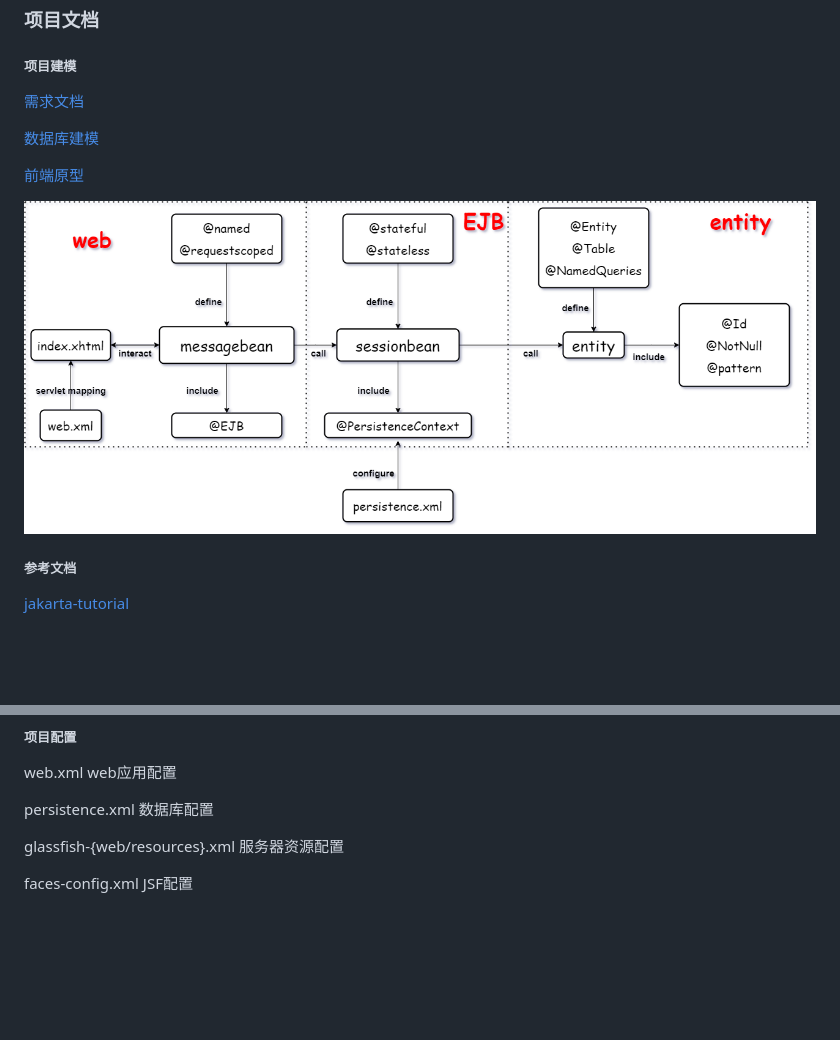
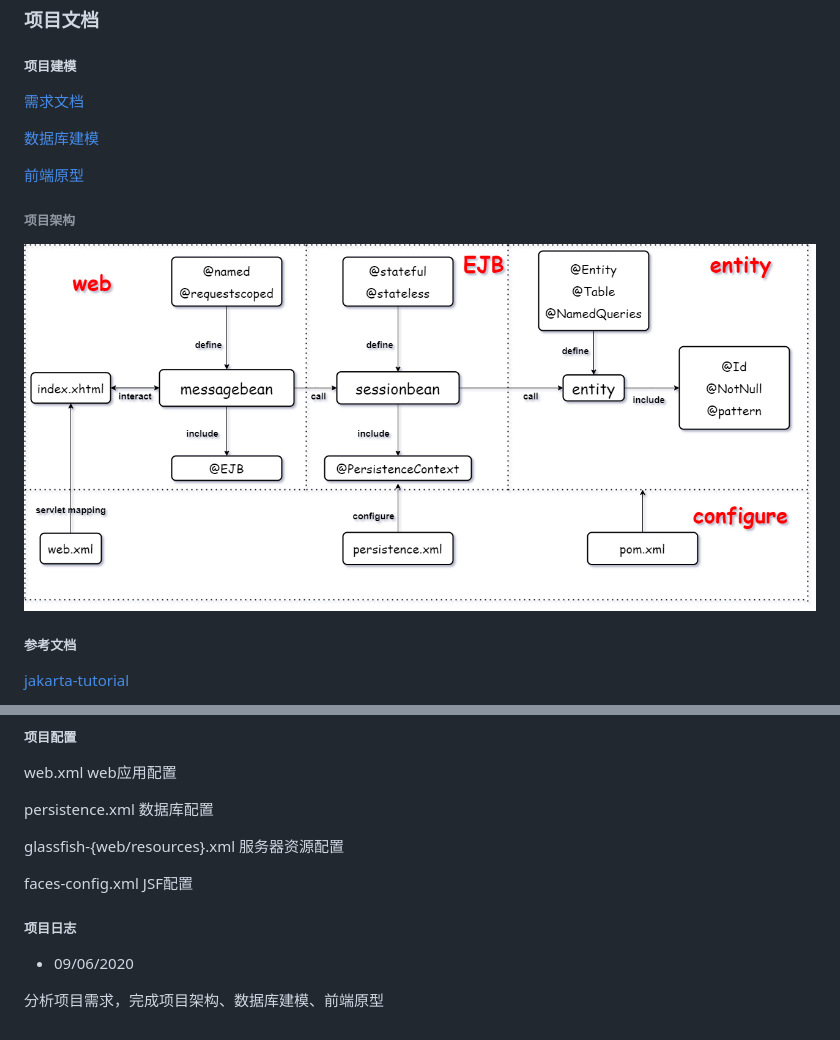
Before and after one commit to ppdog0/java-ee-project, a Markdown page: README.md, 2 parts joined by grey strips. Rendered like a GitHub page; pictures changed too: doc/images/jave-ee-architect.png; blank space fills up the shorter version.

```diff
--- a/README.md
+++ b/README.md
@@ -9,6 +9,7 @@
 
 [前端原型]()
 
+###### 项目架构
 ![项目架构](./doc/images/jave-ee-architect.png)
 
 ##### 参考文档
@@ -27,3 +28,8 @@ persistence.xml 数据库配置
 glassfish-{web/resources}.xml 服务器资源配置
 
 faces-config.xml JSF配置
+
+##### 项目日志
+- 09/06/2020
+
+分析项目需求，完成项目架构、数据库建模、前端原型
```
Also changed, not shown: other parts of README.md (+1 -1 lines), doc/tutorial/README.md (renamed from doc/tutorial/readme.md).
